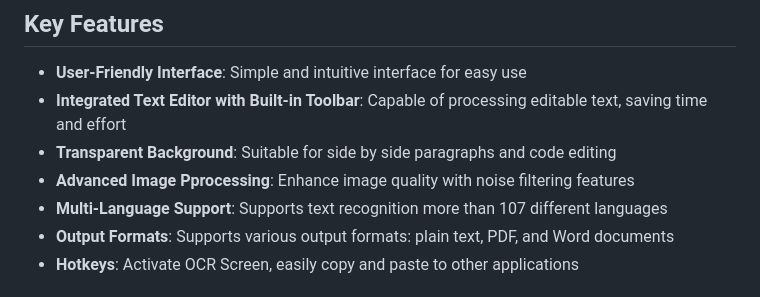
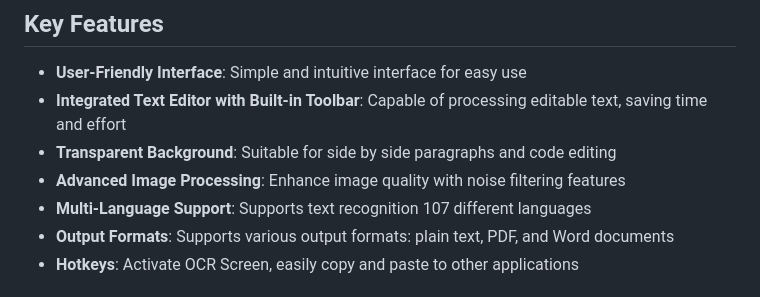
Before and after one commit to OCR-tech/CubeOCR, a Markdown page: README.md, the part around the change. Rendered like a GitHub page.

```diff
--- a/README.md
+++ b/README.md
@@ -23,8 +23,8 @@
 - **User-Friendly Interface**: Simple and intuitive interface for easy use
 - **Integrated Text Editor with Built-in Toolbar**: Capable of processing editable text, saving time and effort
 - **Transparent Background**: Suitable for side by side paragraphs and code editing
-- **Advanced Image Pprocessing**: Enhance image quality with noise filtering features
-- **Multi-Language Support**: Supports text recognition more than 107 different languages
+- **Advanced Image Processing**: Enhance image quality with noise filtering features
+- **Multi-Language Support**: Supports text recognition 107 different languages
 - **Output Formats**: Supports various output formats: plain text, PDF, and Word documents
 - **Hotkeys**: Activate OCR Screen, easily copy and paste to other applications
 
```
